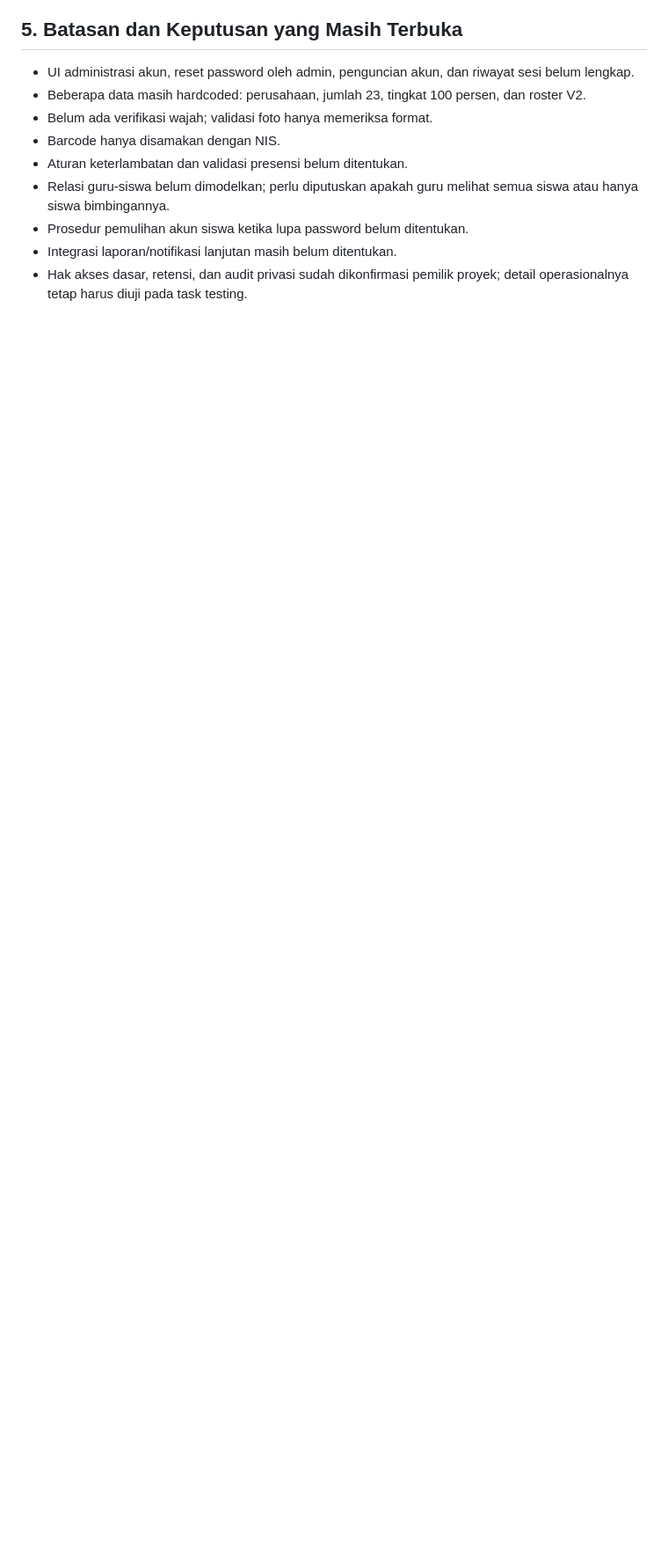
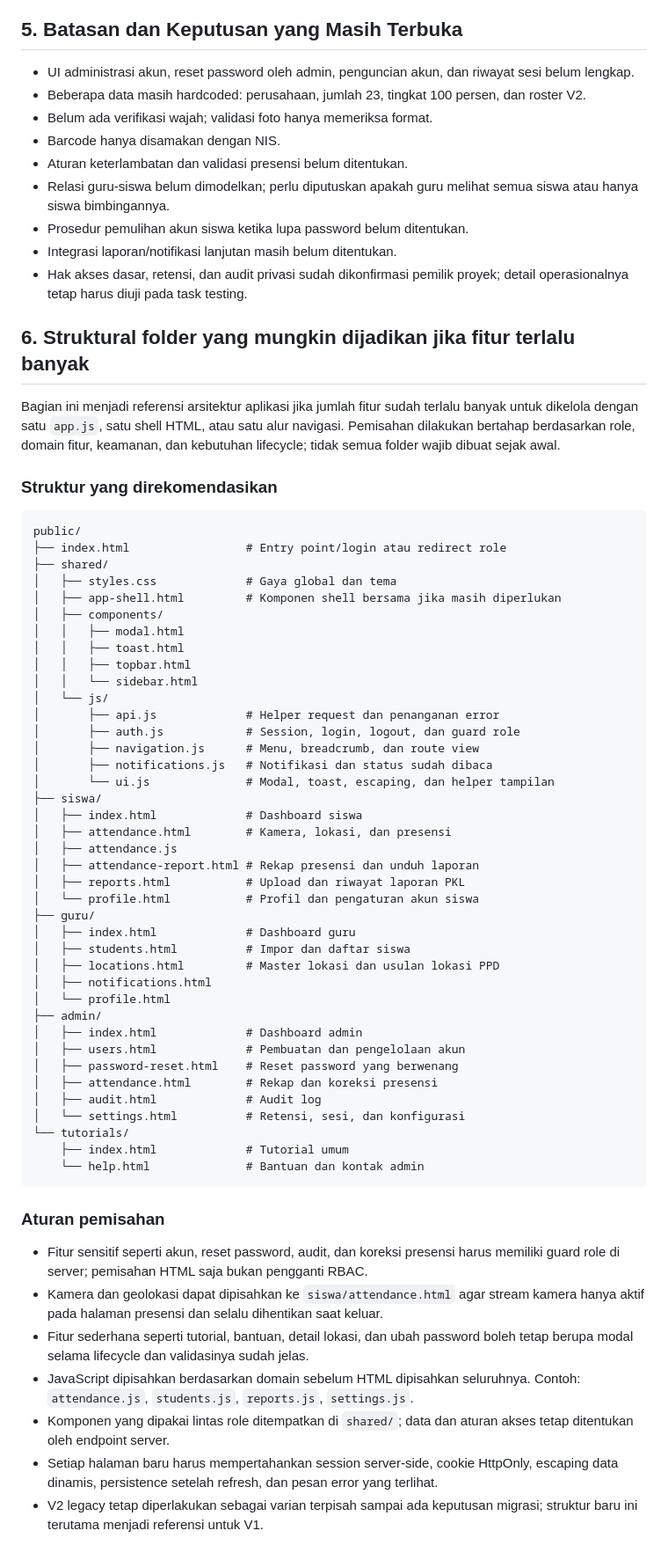
Before and after one commit to kiminobouken/demo-pkl, a Markdown page: specs/requirement.md, the part around the change. Shown at 88% size. GitHub-like rendering; blank space fills up the shorter version.

Commit message:
informasi

````diff
--- a/specs/requirement.md
+++ b/specs/requirement.md
@@ -210,3 +210,61 @@ Aturan akun:
 - Prosedur pemulihan akun siswa ketika lupa password belum ditentukan.
 - Integrasi laporan/notifikasi lanjutan masih belum ditentukan.
 - Hak akses dasar, retensi, dan audit privasi sudah dikonfirmasi pemilik proyek; detail operasionalnya tetap harus diuji pada task testing.
+
+## 6. Struktural folder yang mungkin dijadikan jika fitur terlalu banyak
+
+Bagian ini menjadi referensi arsitektur aplikasi jika jumlah fitur sudah terlalu banyak untuk dikelola dengan satu `app.js`, satu shell HTML, atau satu alur navigasi. Pemisahan dilakukan bertahap berdasarkan role, domain fitur, keamanan, dan kebutuhan lifecycle; tidak semua folder wajib dibuat sejak awal.
+
+### Struktur yang direkomendasikan
+
+```text
+public/
+├── index.html                 # Entry point/login atau redirect role
+├── shared/
+│   ├── styles.css             # Gaya global dan tema
+│   ├── app-shell.html         # Komponen shell bersama jika masih diperlukan
+│   ├── components/
+│   │   ├── modal.html
+│   │   ├── toast.html
+│   │   ├── topbar.html
+│   │   └── sidebar.html
+│   └── js/
+│       ├── api.js             # Helper request dan penanganan error
+│       ├── auth.js            # Session, login, logout, dan guard role
+│       ├── navigation.js      # Menu, breadcrumb, dan route view
+│       ├── notifications.js   # Notifikasi dan status sudah dibaca
+│       └── ui.js              # Modal, toast, escaping, dan helper tampilan
+├── siswa/
+│   ├── index.html             # Dashboard siswa
+│   ├── attendance.html        # Kamera, lokasi, dan presensi
+│   ├── attendance.js
+│   ├── attendance-report.html # Rekap presensi dan unduh laporan
+│   ├── reports.html           # Upload dan riwayat laporan PKL
+│   └── profile.html           # Profil dan pengaturan akun siswa
+├── guru/
+│   ├── index.html             # Dashboard guru
+│   ├── students.html          # Impor dan daftar siswa
+│   ├── locations.html         # Master lokasi dan usulan lokasi PPD
+│   ├── notifications.html
+│   └── profile.html
+├── admin/
+│   ├── index.html             # Dashboard admin
+│   ├── users.html             # Pembuatan dan pengelolaan akun
+│   ├── password-reset.html    # Reset password yang berwenang
+│   ├── attendance.html        # Rekap dan koreksi presensi
+│   ├── audit.html             # Audit log
+│   └── settings.html          # Retensi, sesi, dan konfigurasi
+└── tutorials/
+    ├── index.html             # Tutorial umum
+    └── help.html              # Bantuan dan kontak admin
+```
+
+### Aturan pemisahan
+
+- Fitur sensitif seperti akun, reset password, audit, dan koreksi presensi harus memiliki guard role di server; pemisahan HTML saja bukan pengganti RBAC.
+- Kamera dan geolokasi dapat dipisahkan ke `siswa/attendance.html` agar stream kamera hanya aktif pada halaman presensi dan selalu dihentikan saat keluar.
+- Fitur sederhana seperti tutorial, bantuan, detail lokasi, dan ubah password boleh tetap berupa modal selama lifecycle dan validasinya sudah jelas.
+- JavaScript dipisahkan berdasarkan domain sebelum HTML dipisahkan seluruhnya. Contoh: `attendance.js`, `students.js`, `reports.js`, `settings.js`.
+- Komponen yang dipakai lintas role ditempatkan di `shared/`; data dan aturan akses tetap ditentukan oleh endpoint server.
+- Setiap halaman baru harus mempertahankan session server-side, cookie HttpOnly, escaping data dinamis, persistence setelah refresh, dan pesan error yang terlihat.
+- V2 legacy tetap diperlakukan sebagai varian terpisah sampai ada keputusan migrasi; struktur baru ini terutama menjadi referensi untuk V1.
````
